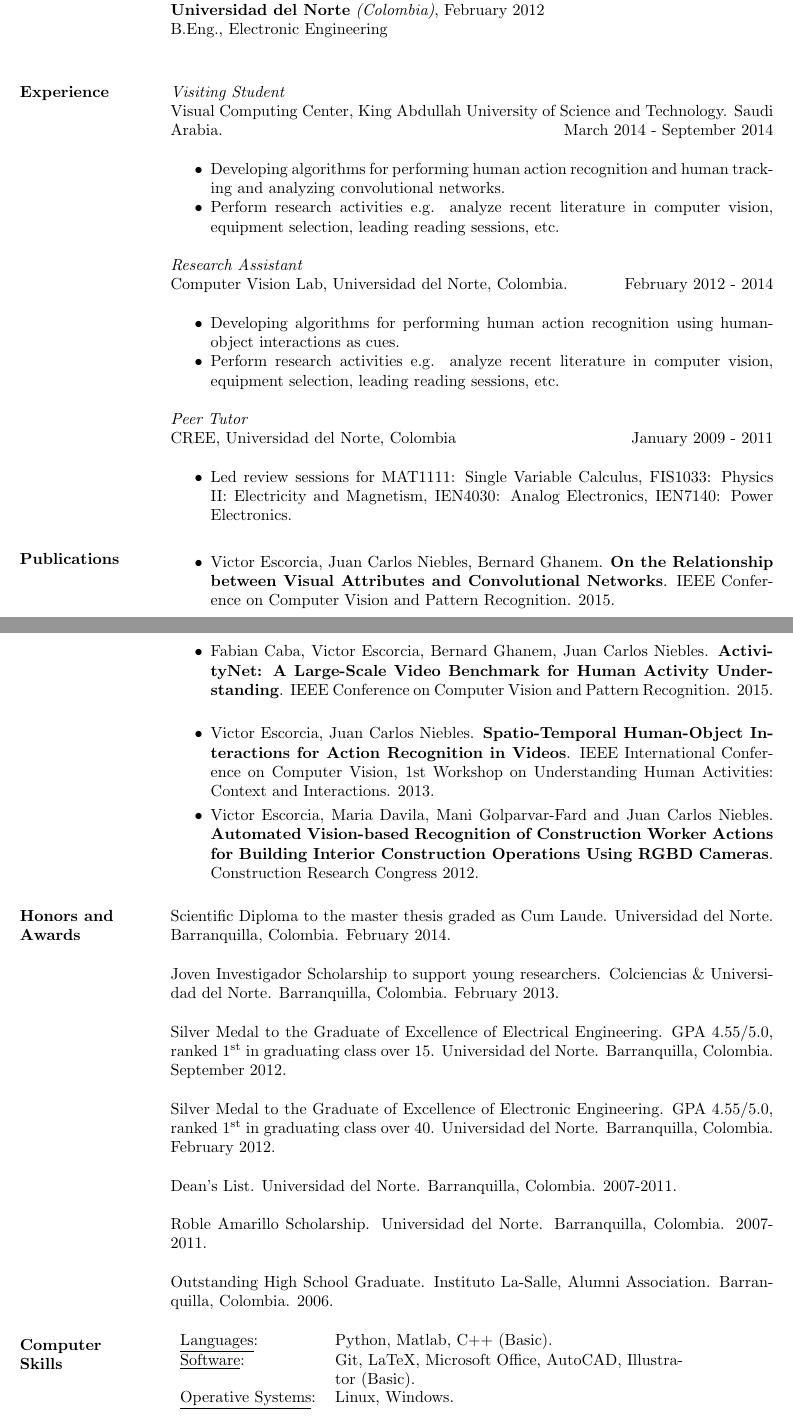
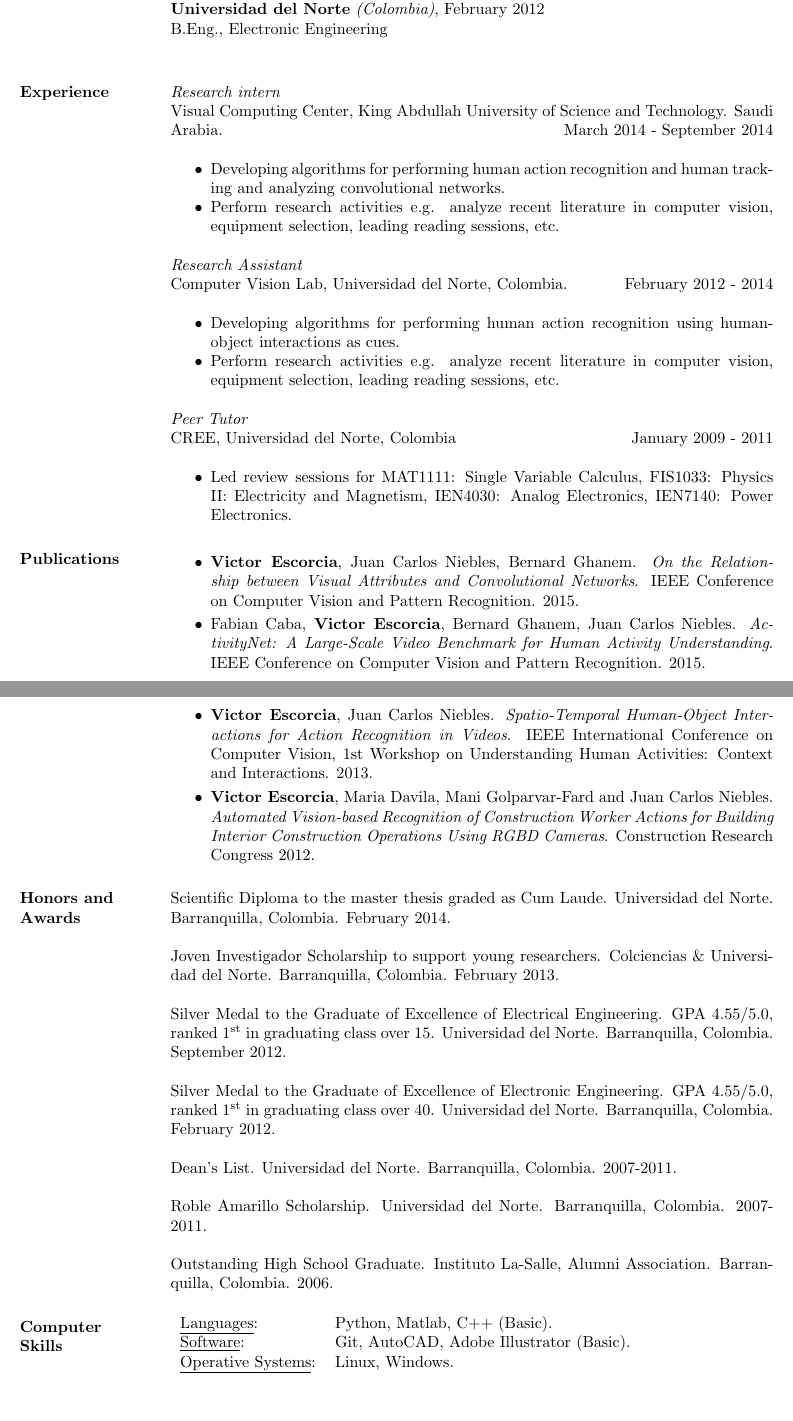
Before and after one commit to escorciav/escorciav.github.io, a LaTeX CV (cvitae/cv.tex): two parts of pages 1 and 2 of 2, joined at a grey line, cut so that both start at the same text, the shorter picture padded with empty space. Compiled offline with pdfLaTeX.

Commit message:
[cv] Fix name of position during internship at KAUST
- Use other format to highlight my contribution in publications

- Remove basic softwares

```diff
--- a/cvitae/cv.tex
+++ b/cvitae/cv.tex
@@ -36,7 +36,7 @@
 
 
 \section{Experience}
- \textit{Visiting Student}\\
+ \textit{Research intern}\\
  Visual Computing Center, King Abdullah University of Science and Technology.
  Saudi Arabia. \hfill March 2014 - September 2014 \\
  \begin{itemize} \itemsep -2pt %reduce space between items
@@ -77,25 +77,30 @@
 \section{Publications}
 \begin{itemize} \itemsep -2pt %reduce space between items
 
-\item Victor Escorcia, Juan Carlos Niebles, Bernard Ghanem. \textbf{On the
-Relationship between Visual Attributes and Convolutional Networks}. IEEE
-Conference on Computer Vision and Pattern Recognition. 2015.
+\item \textbf{Victor Escorcia}, Juan Carlos Niebles, Bernard Ghanem.
+\textit{On the Relationship between Visual Attributes and Convolutional
+Networks}.
+IEEE Conference on Computer Vision and Pattern Recognition. 2015.
 \smallskip
 
-\item Fabian Caba, Victor Escorcia, Bernard Ghanem, Juan Carlos Niebles.
-\textbf{ActivityNet: A Large-Scale Video Benchmark for Human Activity
-Understanding}. IEEE Conference on Computer Vision and Pattern Recognition.
+\item Fabian Caba, \textbf{Victor Escorcia}, Bernard Ghanem, Juan Carlos
+Niebles.
+\textit{ActivityNet: A Large-Scale Video Benchmark for Human Activity
+Understanding}.
+IEEE Conference on Computer Vision and Pattern Recognition.
 2015.
 \smallskip
 
-\item Victor Escorcia, Juan Carlos Niebles. \textbf{Spatio-Temporal
-Human-Object Interactions for Action Recognition in Videos}. IEEE International
-Conference on Computer Vision, 1st Workshop on Understanding Human Activities:
-Context and Interactions. 2013.
+\item \textbf{Victor Escorcia}, Juan Carlos Niebles.
+\textit{Spatio-Temporal Human-Object Interactions for Action Recognition
+in Videos}.
+IEEE International Conference on Computer Vision, 1st Workshop on
+Understanding Human Activities: Context and Interactions. 2013.
 \smallskip
 
-\item Victor Escorcia, Maria Davila, Mani Golparvar-Fard and Juan Carlos
-Niebles. \textbf{Automated Vision-based Recognition of Construction Worker
+\item \textbf{Victor Escorcia}, Maria Davila, Mani Golparvar-Fard and
+Juan Carlos Niebles.
+\textit{Automated Vision-based Recognition of Construction Worker
 Actions for Building Interior Construction Operations Using RGBD Cameras}.
 Construction Research Congress 2012.
 
@@ -131,7 +136,7 @@
    \begin{tabular}{l p{3in}}
     \underline{Languages}: & Python, Matlab, C++ (Basic). \\
 
-    \underline{Software}: & Git, LaTeX, Microsoft Office, AutoCAD, Illustrator (Basic). \\
+    \underline{Software}: & Git, AutoCAD, Adobe Illustrator (Basic). \\
 
     \underline{Operative Systems}: & Linux, Windows. \\
  \end{tabular}
```
